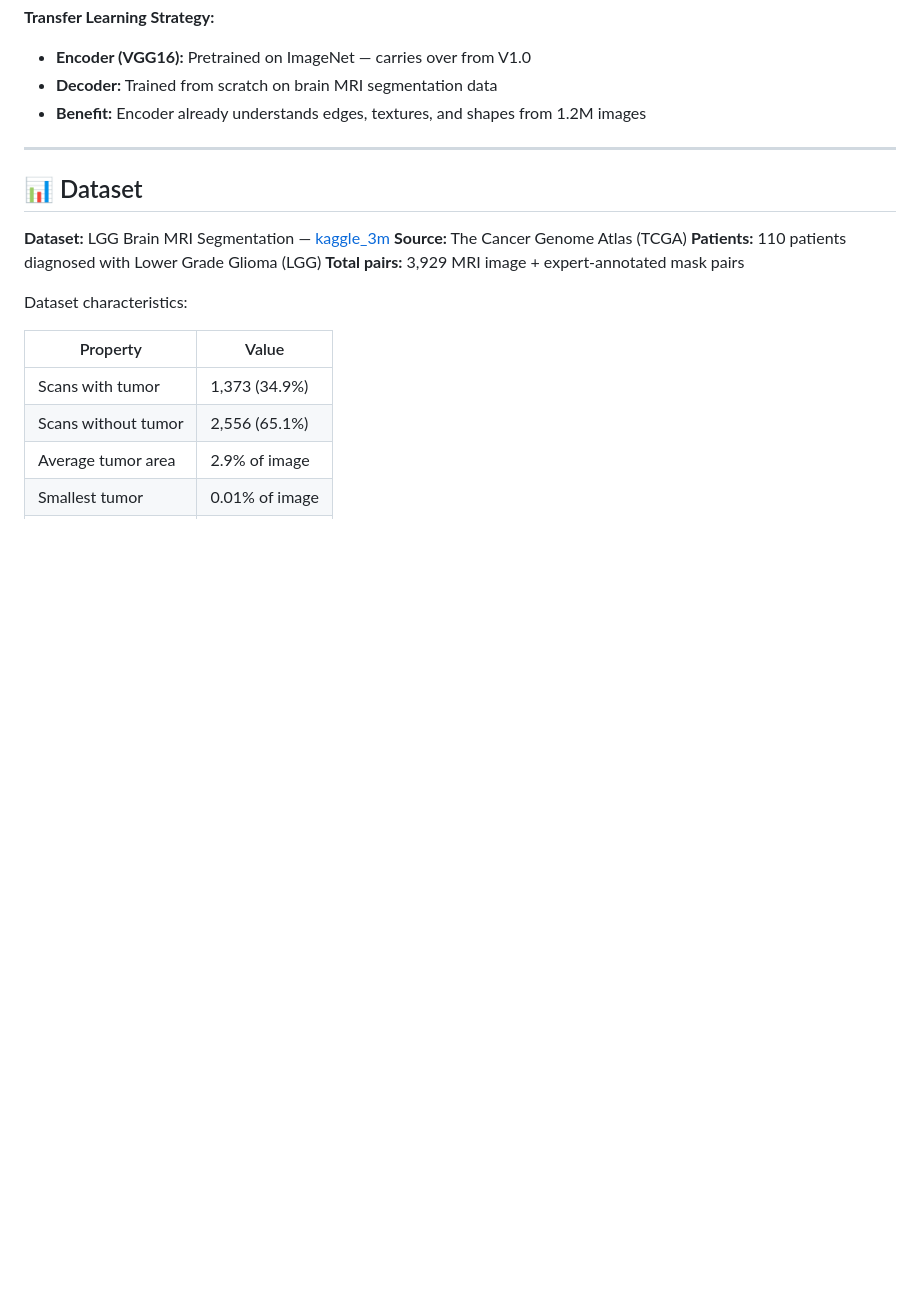
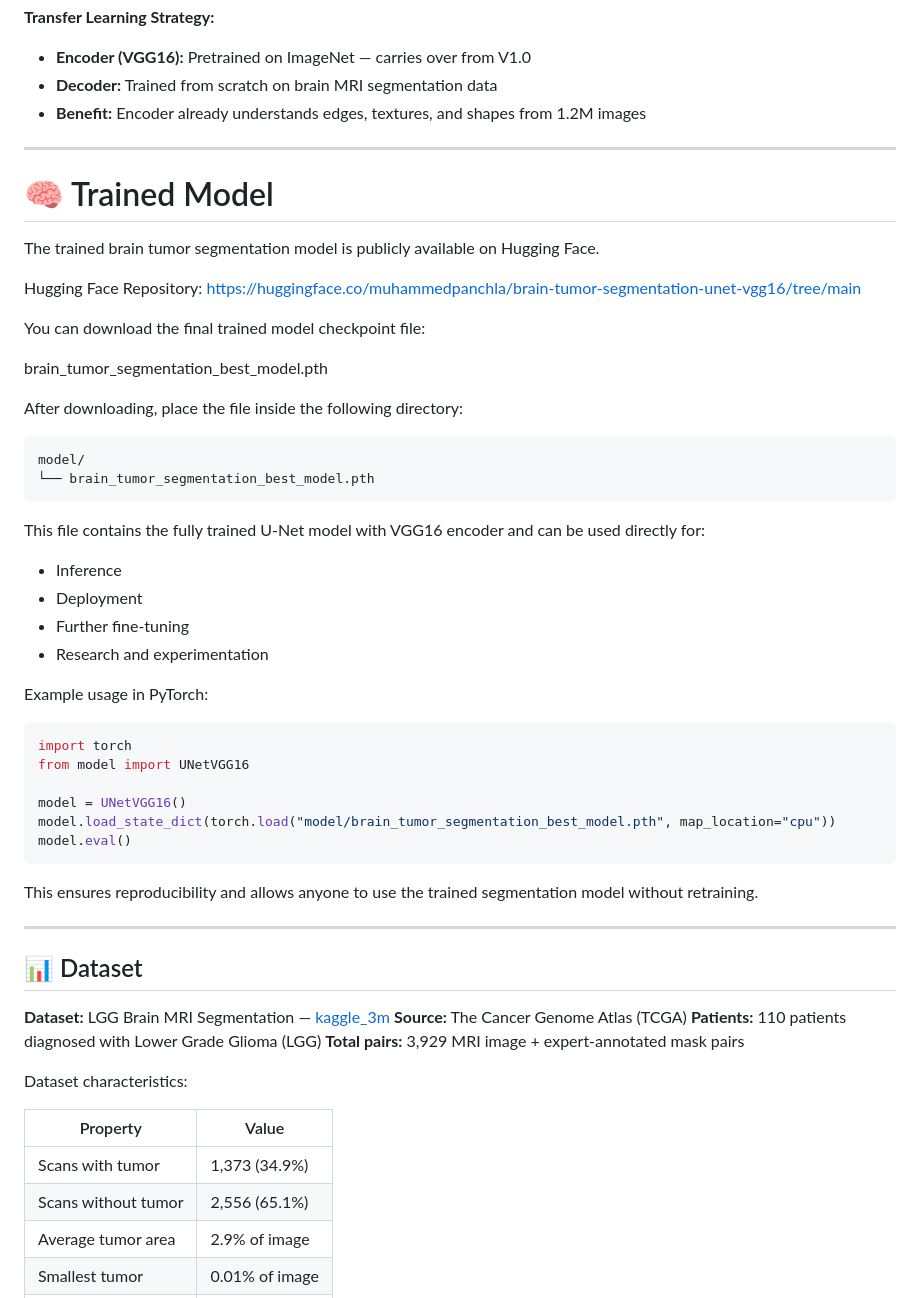
Before and after one commit to mohammedpanchla/brain-tumor-segmentation-unet, a Markdown page: README.md, the part around the change. GitHub-like rendering; blank space fills up the shorter version.

````diff
--- a/README.md
+++ b/README.md
@@ -85,6 +85,45 @@ Output Mask (256×256×1) — tumor probability per pixel
 
 ---
 
+# 🧠 Trained Model
+
+The trained brain tumor segmentation model is publicly available on Hugging Face.
+
+Hugging Face Repository:
+https://huggingface.co/muhammedpanchla/brain-tumor-segmentation-unet-vgg16/tree/main
+
+You can download the final trained model checkpoint file:
+
+brain_tumor_segmentation_best_model.pth
+
+After downloading, place the file inside the following directory:
+
+```
+model/
+└── brain_tumor_segmentation_best_model.pth
+```
+
+This file contains the fully trained U-Net model with VGG16 encoder and can be used directly for:
+
+* Inference
+* Deployment
+* Further fine-tuning
+* Research and experimentation
+
+Example usage in PyTorch:
+
+```python
+import torch
+from model import UNetVGG16
+
+model = UNetVGG16()
+model.load_state_dict(torch.load("model/brain_tumor_segmentation_best_model.pth", map_location="cpu"))
+model.eval()
+```
+
+This ensures reproducibility and allows anyone to use the trained segmentation model without retraining.
+
+---
 ## 📊 Dataset
 
 **Dataset:** LGG Brain MRI Segmentation — [kaggle_3m](https://www.kaggle.com/datasets/mateuszbuda/lgg-mri-segmentation)
````
